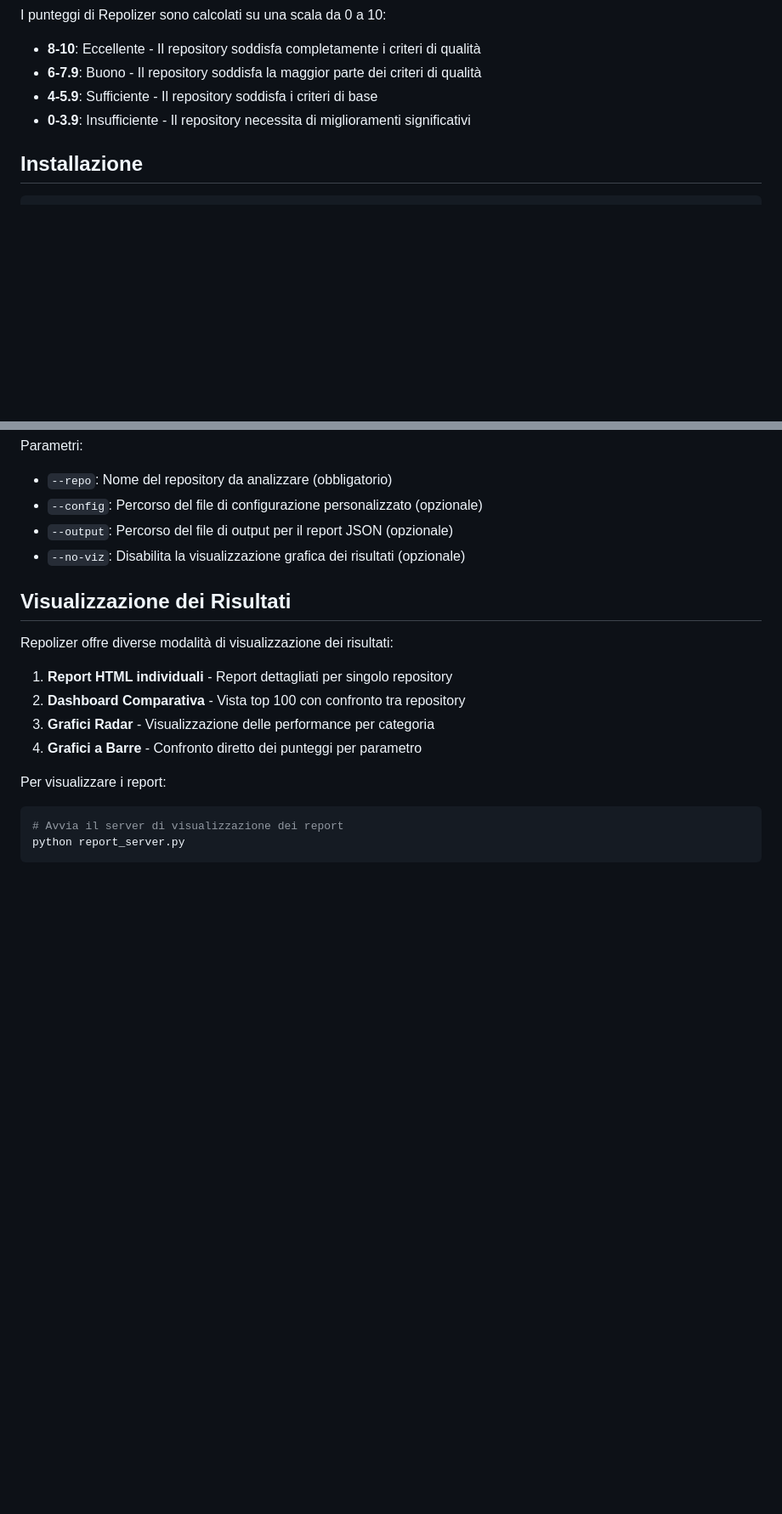
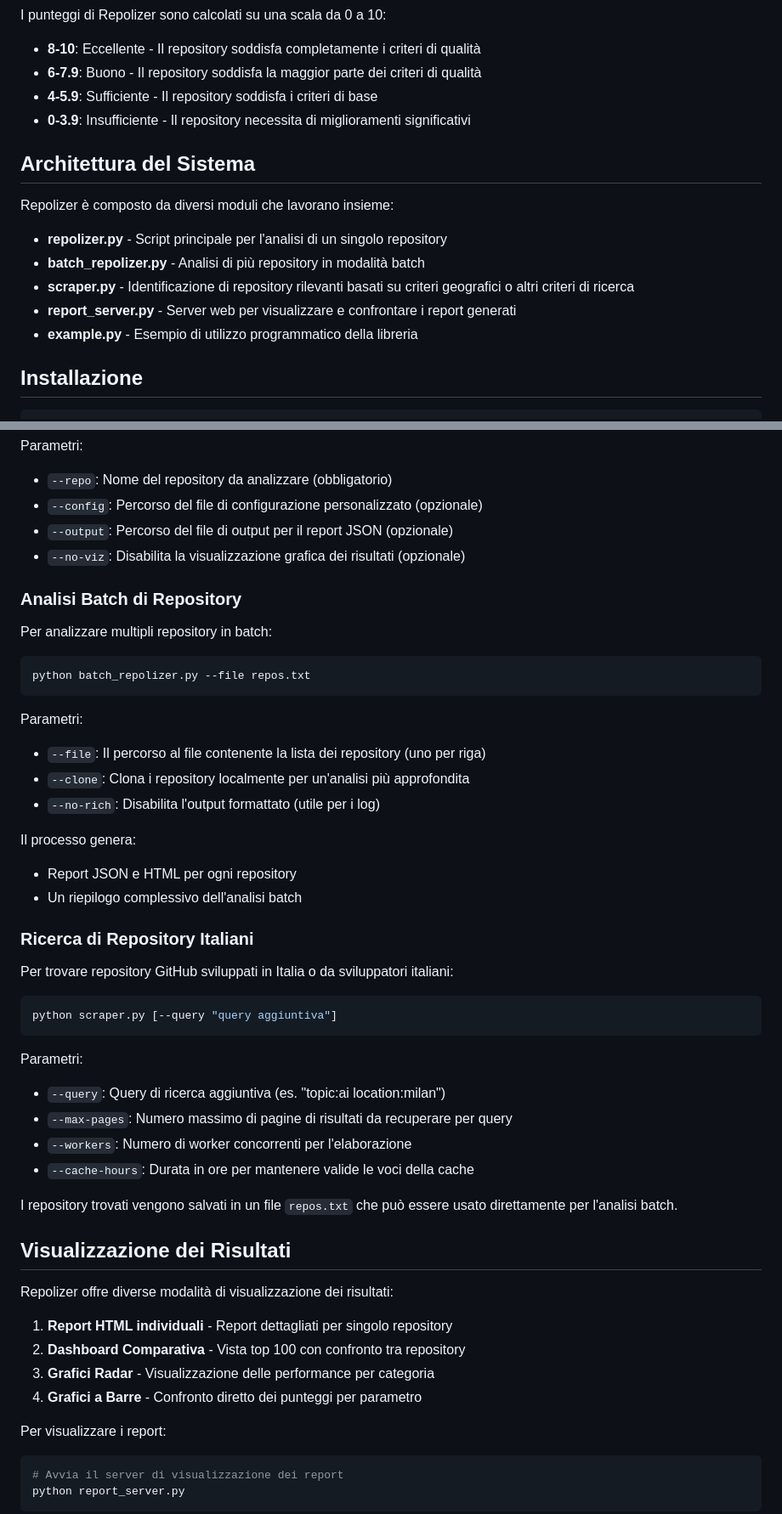
Before and after one commit to fabriziosalmi/repolizer, a Markdown page: README.md, 2 parts joined by grey strips. Shown: that part at 85% size. GitHub-like rendering; blank space fills up the shorter version.

````diff
--- a/README.md
+++ b/README.md
@@ -36,6 +36,16 @@ I punteggi di Repolizer sono calcolati su una scala da 0 a 10:
 - **4-5.9**: Sufficiente - Il repository soddisfa i criteri di base
 - **0-3.9**: Insufficiente - Il repository necessita di miglioramenti significativi
 
+## Architettura del Sistema
+
+Repolizer è composto da diversi moduli che lavorano insieme:
+
+- **repolizer.py** - Script principale per l'analisi di un singolo repository
+- **batch_repolizer.py** - Analisi di più repository in modalità batch
+- **scraper.py** - Identificazione di repository rilevanti basati su criteri geografici o altri criteri di ricerca
+- **report_server.py** - Server web per visualizzare e confrontare i report generati
+- **example.py** - Esempio di utilizzo programmatico della libreria
+
 ## Installazione
 
 ```bash
@@ -71,6 +81,39 @@ Parametri:
 - `--output`: Percorso del file di output per il report JSON (opzionale)
 - `--no-viz`: Disabilita la visualizzazione grafica dei risultati (opzionale)
 
+### Analisi Batch di Repository
+
+Per analizzare multipli repository in batch:
+
+```bash
+python batch_repolizer.py --file repos.txt
+```
+
+Parametri:
+- `--file`: Il percorso al file contenente la lista dei repository (uno per riga)
+- `--clone`: Clona i repository localmente per un'analisi più approfondita
+- `--no-rich`: Disabilita l'output formattato (utile per i log)
+
+Il processo genera:
+- Report JSON e HTML per ogni repository
+- Un riepilogo complessivo dell'analisi batch
+
+### Ricerca di Repository Italiani
+
+Per trovare repository GitHub sviluppati in Italia o da sviluppatori italiani:
+
+```bash
+python scraper.py [--query "query aggiuntiva"]
+```
+
+Parametri:
+- `--query`: Query di ricerca aggiuntiva (es. "topic:ai location:milan")
+- `--max-pages`: Numero massimo di pagine di risultati da recuperare per query
+- `--workers`: Numero di worker concorrenti per l'elaborazione
+- `--cache-hours`: Durata in ore per mantenere valide le voci della cache
+
+I repository trovati vengono salvati in un file `repos.txt` che può essere usato direttamente per l'analisi batch.
+
 ## Visualizzazione dei Risultati
 
 Repolizer offre diverse modalità di visualizzazione dei risultati:
````
Also changed, not shown: other parts of README.md (+4 -0 lines).
